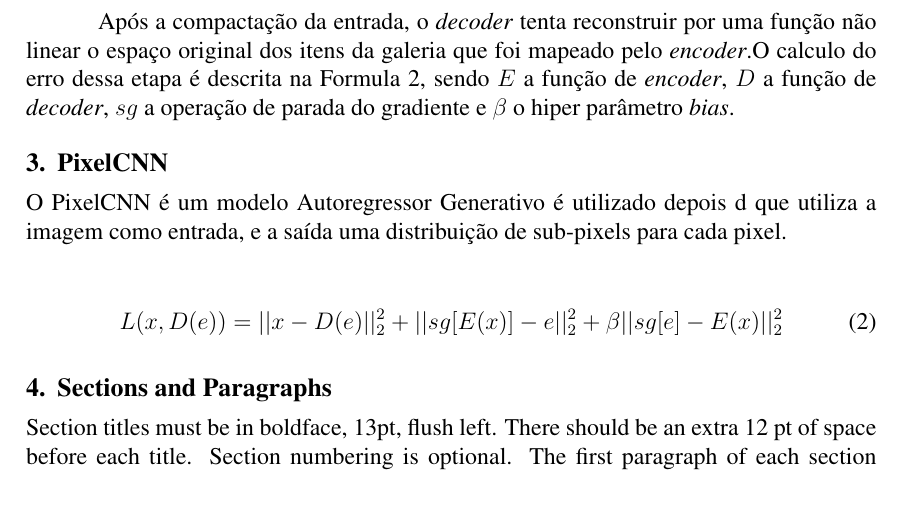
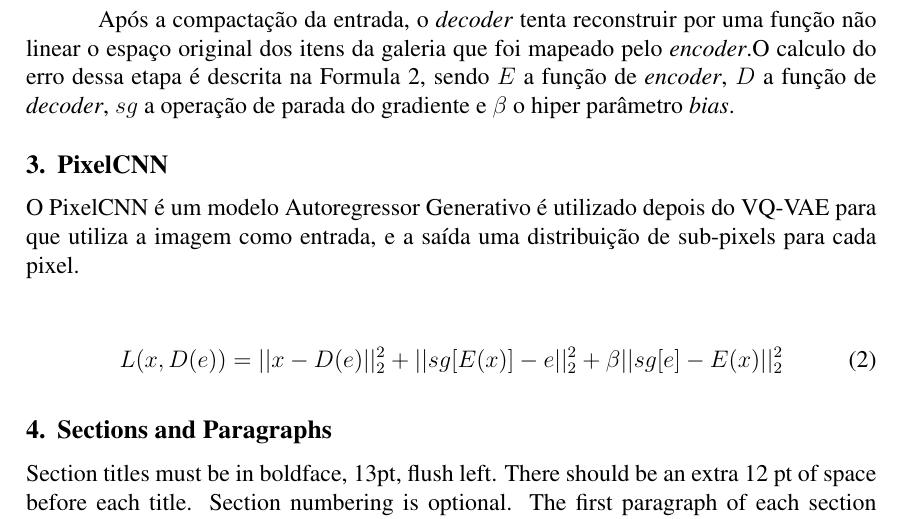
Before and after one commit to RomarioFe44eira/Relat-rio-RNA, a LaTeX paper (template-latex/sbc-template.tex): part of page 2 of 4, cut so that both start at the same text. Compiled offline with pdfLaTeX.

Commit message:
firt commit

```diff
--- a/template-latex/sbc-template.tex
+++ b/template-latex/sbc-template.tex
@@ -71,7 +71,7 @@ Após a compactação da entrada, o \textit{decoder} tenta reconstruir por uma f
 
 \section{PixelCNN}
 
-O PixelCNN é um modelo Autoregressor Generativo é utilizado depois d  que utiliza a imagem como entrada, e a saída uma distribuição de sub-pixels para cada pixel.
+O PixelCNN é um modelo Autoregressor Generativo é utilizado depois do VQ-VAE para   que utiliza a imagem como entrada, e a saída uma distribuição de sub-pixels para cada pixel.
 
 \begin{equation}
      L(x,D(e)) = ||x - D(e)||_{2}^{2} + ||sg[E(x)] - e||_{2}^{2} + \beta||sg[e] - E(x)||_{2}^{2}
```
